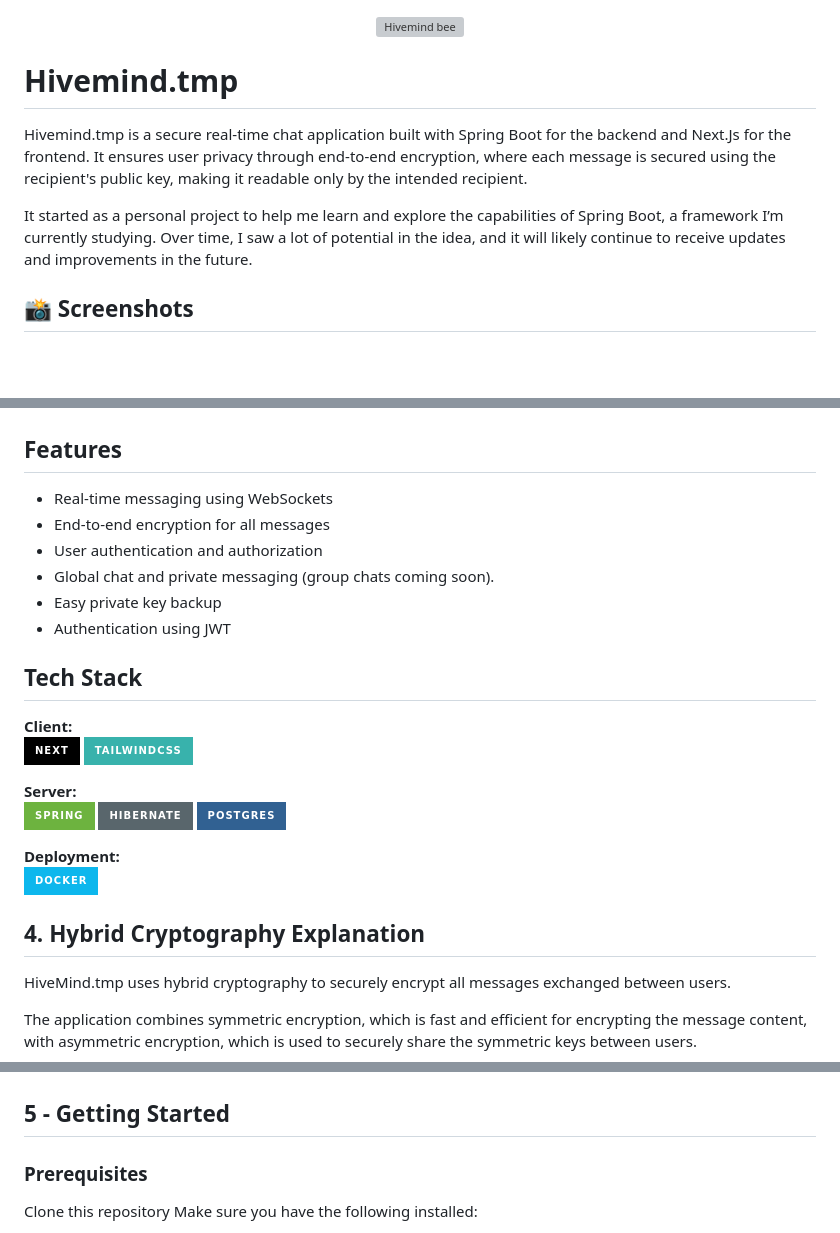
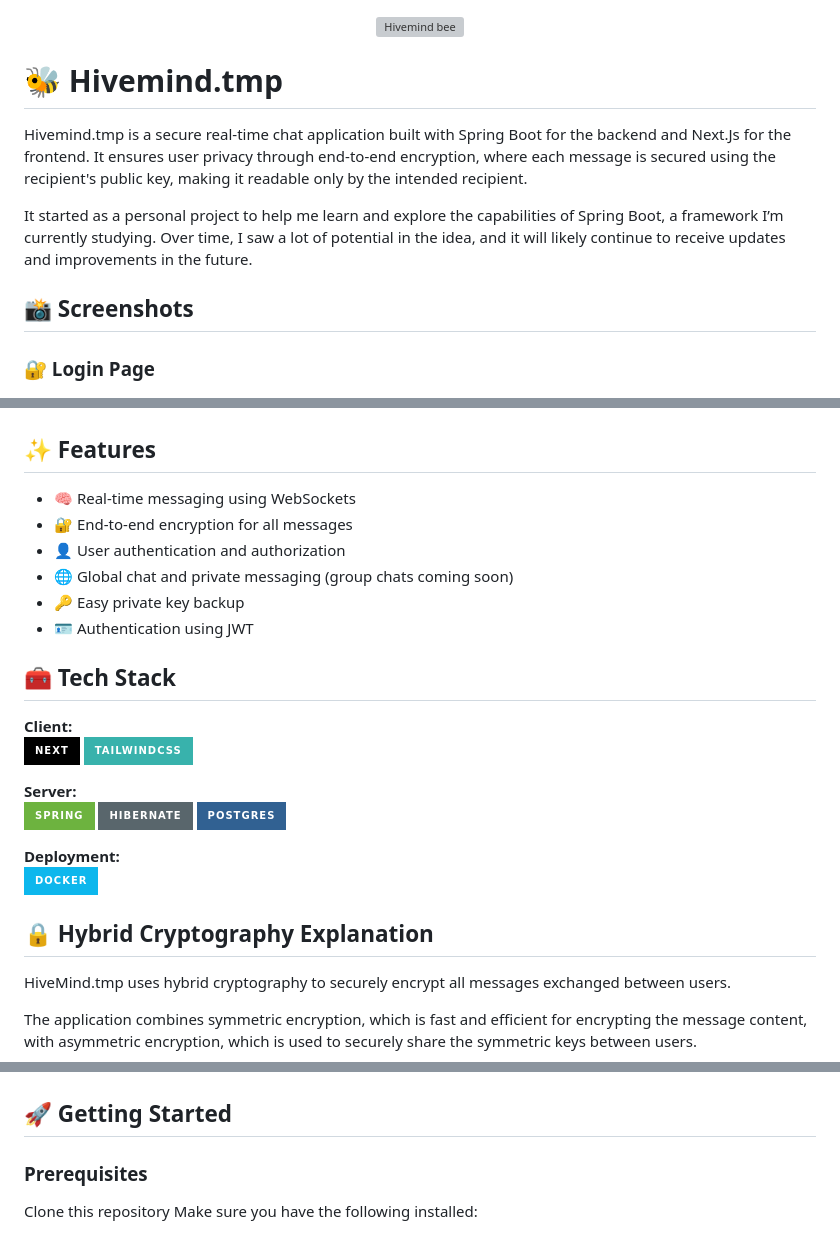
Before and after one commit to Catskhi/HiveMind.tmp, a Markdown page: README.md, 3 parts joined by grey strips. GitHub-like rendering; badges without logos; blank space fills up the shorter version; grey boxes are pictures that could not be loaded.

```diff
--- a/README.md
+++ b/README.md
@@ -2,7 +2,7 @@
   <img src="https://raw.githubusercontent.com/Catskhi/HiveMind.tmp/main/frontend/public/images/bee_pixel-export.svg" alt="Hivemind bee" width="250">
 </p>
 
-#  Hivemind.tmp
+# 🐝 Hivemind.tmp
 
 Hivemind.tmp is a secure real-time chat application built with Spring Boot for the backend and Next.Js for the frontend. It ensures user privacy through end-to-end encryption, where each message is secured using the recipient's public key, making it readable only by the intended recipient.
 
@@ -10,4 +10,5 @@ It started as a personal project to help me learn and explore the capabilities o
 
 ## 📸 Screenshots
 
+### 🔐 Login Page
 ![screenshoot 2](https://github.com/Catskhi/HiveMind.tmp/blob/main/assets/screenshoot2.png)
@@ -14,16 +17,16 @@ It started as a personal project to help me learn and explore the capabilities o
 ![screenshoot 1](https://github.com/Catskhi/HiveMind.tmp/blob/main/assets/screenshoot1.png)
 
-## Features
+## ✨ Features
 
-- Real-time messaging using WebSockets
-- End-to-end encryption for all messages
-- User authentication and authorization
-- Global chat and private messaging (group chats coming soon).
-- Easy private key backup
-- Authentication using JWT
+- 🧠 Real-time messaging using WebSockets
+- 🔐 End-to-end encryption for all messages
+- 👤 User authentication and authorization
+- 🌐 Global chat and private messaging (group chats coming soon)
+- 🔑 Easy private key backup
+- 🪪 Authentication using JWT
 
 
-## Tech Stack
+## 🧰 Tech Stack
 
 **Client:**<br>
 ![Next JS](https://img.shields.io/badge/Next-black?style=for-the-badge&logo=next.js&logoColor=white)
@@ -38,7 +41,7 @@ It started as a personal project to help me learn and explore the capabilities o
 
 **Deployment:**<br>
 ![Docker](https://img.shields.io/badge/docker-%230db7ed.svg?style=for-the-badge&logo=docker&logoColor=white)
-## 4. Hybrid Cryptography Explanation
+## 🔒 Hybrid Cryptography Explanation
 
 HiveMind.tmp uses hybrid cryptography to securely encrypt all messages exchanged between users.
 
@@ -66,7 +69,7 @@ The following image explains the flow:
 ![screenshoot 1](https://github.com/Catskhi/HiveMind.tmp/blob/main/assets/img/Black%20board.png)
 
 
-## 5 - Getting Started
+## 🚀 Getting Started
 
 ### Prerequisites
 
```
Also changed, not shown: other parts of README.md (+5 -3 lines).
